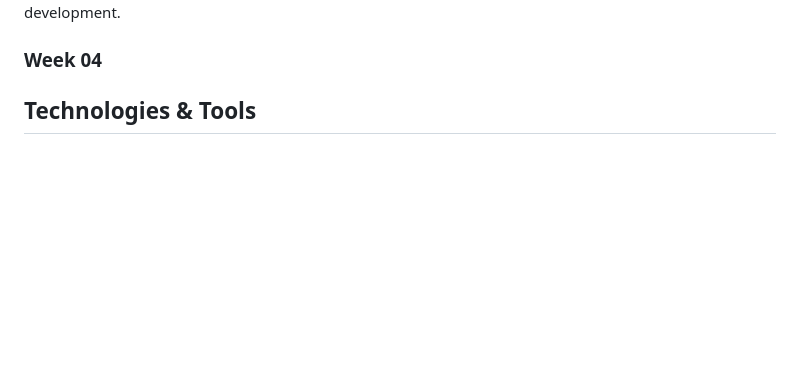
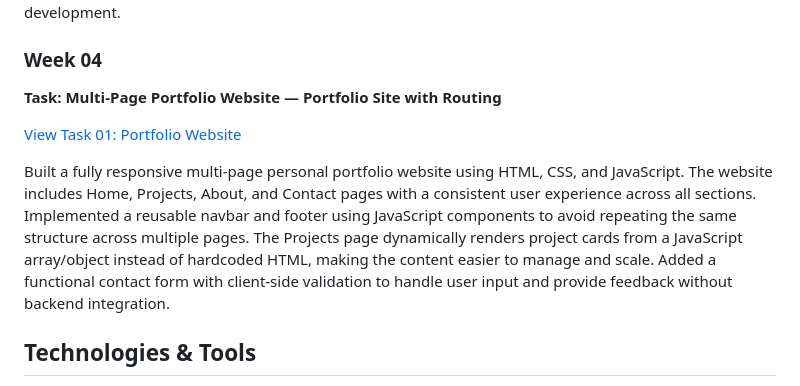
Before and after one commit to insharah-irshad/NeuroFive-Frontend-Internship, a Markdown page: README.md, the part around the change. Drawn GitHub-style; blank space fills up the shorter version.

Commit message:
Document multi-page portfolio website project details
Added details about the multi-page portfolio website project, including routing, responsive design, and dynamic content rendering.

```diff
--- a/README.md
+++ b/README.md
@@ -48,6 +48,13 @@ Corkboard allows users to create, edit, delete, and search notes while keeping d
 Focused on building a practical frontend application that demonstrates CRUD operations, browser storage management, and interactive UI development.
 
 ### Week 04
+**Task: Multi-Page Portfolio Website — Portfolio Site with Routing**
+
+[View Task 01: Portfolio Website](./Week-04)
+
+Built a fully responsive multi-page personal portfolio website using HTML, CSS, and JavaScript.
+The website includes Home, Projects, About, and Contact pages with a consistent user experience across all sections. Implemented a reusable navbar and footer using JavaScript components to avoid repeating the same structure across multiple pages.
+The Projects page dynamically renders project cards from a JavaScript array/object instead of hardcoded HTML, making the content easier to manage and scale. Added a functional contact form with client-side validation to handle user input and provide feedback without backend integration.
 
 ##  Technologies & Tools
 1. HTML
```
